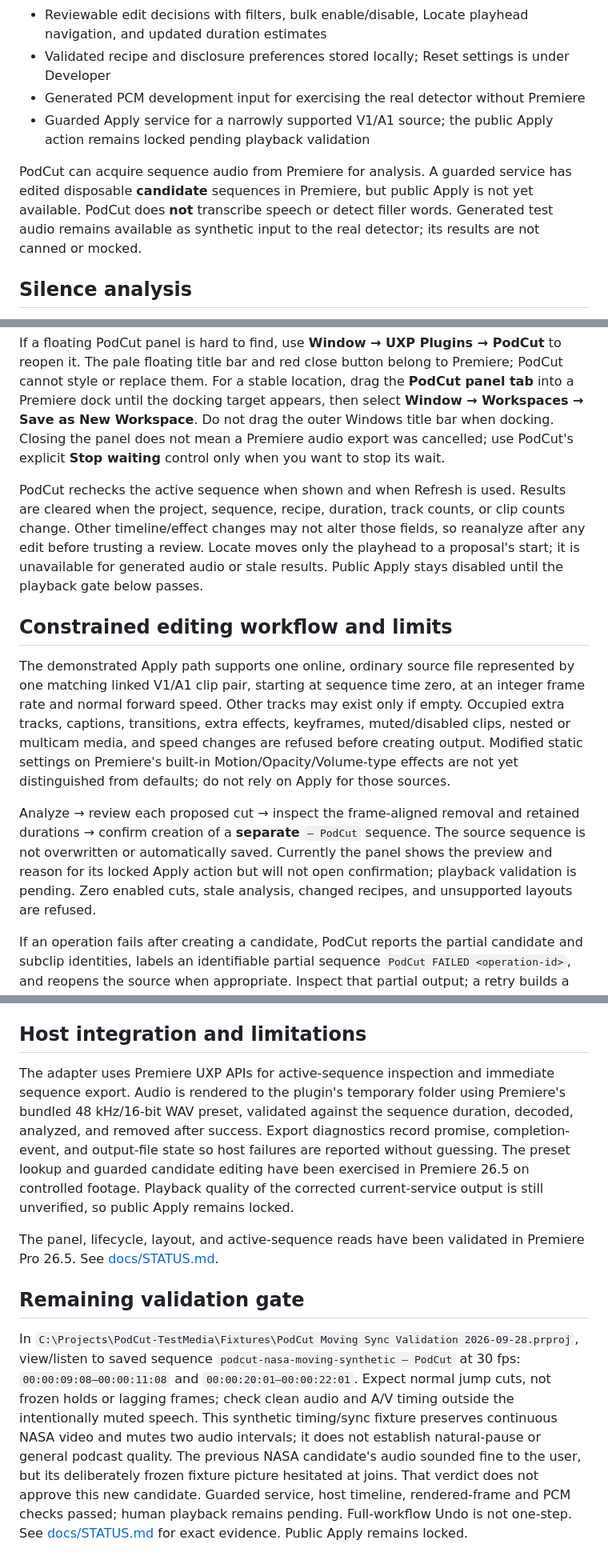
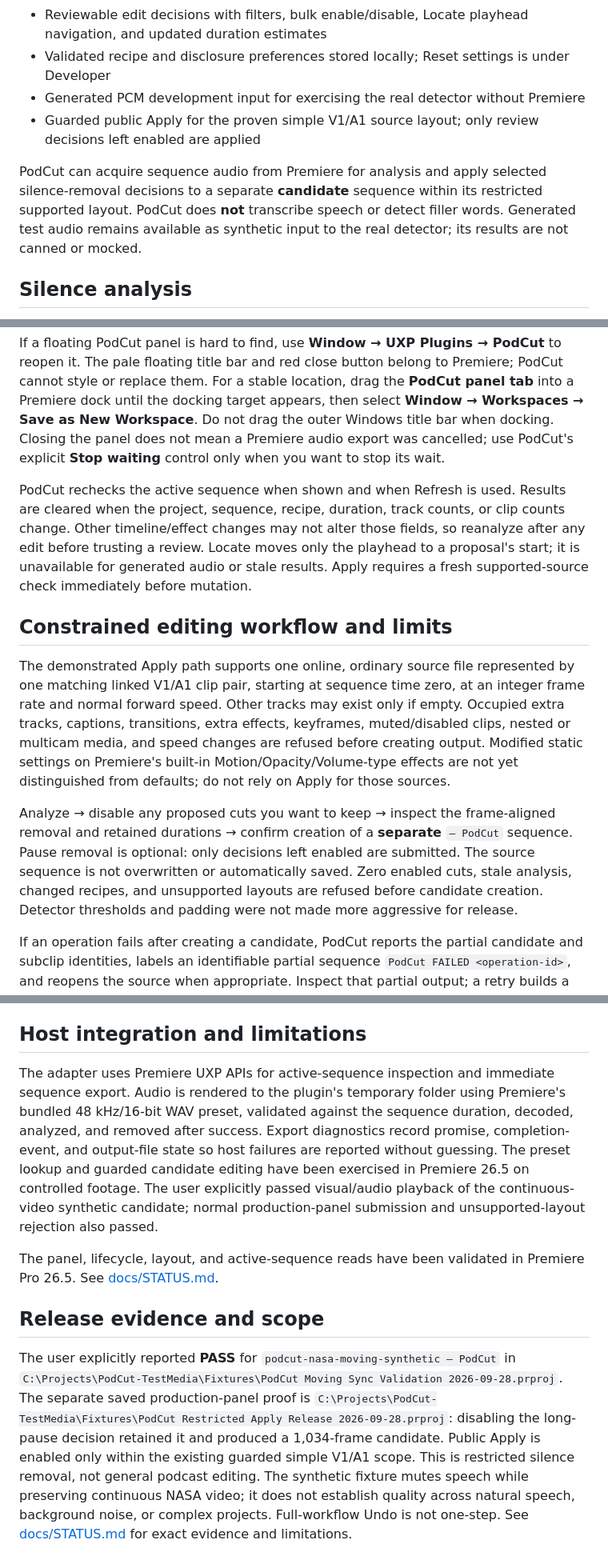
Before and after one commit to RayyanShehran/PodCut, a Markdown page: README.md, 3 parts joined by grey strips. Shown at 80% size. Rendered like a GitHub page.

Commit message:
Record playback PASS and production restricted Apply proof

```diff
--- a/README.md
+++ b/README.md
@@ -14,9 +14,9 @@ PodCut is a controllable auto-editing assistant for Adobe Premiere Pro. Editors
 - Reviewable edit decisions with filters, bulk enable/disable, Locate playhead navigation, and updated duration estimates
 - Validated recipe and disclosure preferences stored locally; Reset settings is under Developer
 - Generated PCM development input for exercising the real detector without Premiere
-- Guarded Apply service for a narrowly supported V1/A1 source; the public Apply action remains locked pending playback validation
+- Guarded public Apply for the proven simple V1/A1 source layout; only review decisions left enabled are applied
 
-PodCut can acquire sequence audio from Premiere for analysis. A guarded service has edited disposable **candidate** sequences in Premiere, but public Apply is not yet available. PodCut does **not** transcribe speech or detect filler words. Generated test audio remains available as synthetic input to the real detector; its results are not canned or mocked.
+PodCut can acquire sequence audio from Premiere for analysis and apply selected silence-removal decisions to a separate **candidate** sequence within its restricted supported layout. PodCut does **not** transcribe speech or detect filler words. Generated test audio remains available as synthetic input to the real detector; its results are not canned or mocked.
 
 ## Silence analysis
 
@@ -64,13 +64,13 @@ The Playwright check captures narrow and wide panel screenshots and verifies scr
 
 If a floating PodCut panel is hard to find, use **Window → UXP Plugins → PodCut** to reopen it. The pale floating title bar and red close button belong to Premiere; PodCut cannot style or replace them. For a stable location, drag the **PodCut panel tab** into a Premiere dock until the docking target appears, then select **Window → Workspaces → Save as New Workspace**. Do not drag the outer Windows title bar when docking. Closing the panel does not mean a Premiere audio export was cancelled; use PodCut's explicit **Stop waiting** control only when you want to stop its wait.
 
-PodCut rechecks the active sequence when shown and when Refresh is used. Results are cleared when the project, sequence, recipe, duration, track counts, or clip counts change. Other timeline/effect changes may not alter those fields, so reanalyze after any edit before trusting a review. Locate moves only the playhead to a proposal's start; it is unavailable for generated audio or stale results. Public Apply stays disabled until the playback gate below passes.
+PodCut rechecks the active sequence when shown and when Refresh is used. Results are cleared when the project, sequence, recipe, duration, track counts, or clip counts change. Other timeline/effect changes may not alter those fields, so reanalyze after any edit before trusting a review. Locate moves only the playhead to a proposal's start; it is unavailable for generated audio or stale results. Apply requires a fresh supported-source check immediately before mutation.
 
 ## Constrained editing workflow and limits
 
 The demonstrated Apply path supports one online, ordinary source file represented by one matching linked V1/A1 clip pair, starting at sequence time zero, at an integer frame rate and normal forward speed. Other tracks may exist only if empty. Occupied extra tracks, captions, transitions, extra effects, keyframes, muted/disabled clips, nested or multicam media, and speed changes are refused before creating output. Modified static settings on Premiere's built-in Motion/Opacity/Volume-type effects are not yet distinguished from defaults; do not rely on Apply for those sources.
 
-Analyze → review each proposed cut → inspect the frame-aligned removal and retained durations → confirm creation of a **separate** `— PodCut` sequence. The source sequence is not overwritten or automatically saved. Currently the panel shows the preview and reason for its locked Apply action but will not open confirmation; playback validation is pending. Zero enabled cuts, stale analysis, changed recipes, and unsupported layouts are refused.
+Analyze → disable any proposed cuts you want to keep → inspect the frame-aligned removal and retained durations → confirm creation of a **separate** `— PodCut` sequence. Pause removal is optional: only decisions left enabled are submitted. The source sequence is not overwritten or automatically saved. Zero enabled cuts, stale analysis, changed recipes, and unsupported layouts are refused before candidate creation. Detector thresholds and padding were not made more aggressive for release.
 
 If an operation fails after creating a candidate, PodCut reports the partial candidate and subclip identities, labels an identifiable partial sequence `PodCut FAILED <operation-id>`, and reopens the source when appropriate. Inspect that partial output; a retry builds a fresh candidate rather than continuing it. A host crash may interrupt labeling, so do not assume every `Copy` is a verified result. Undo is **not** an atomic rollback of the full workflow: in the observed host run, the first Undo reversed output naming; candidate editing, subclip creation, and cloning have separate history entries. Do not use blind repeated Undo to clean up.
 
@@ -91,10 +91,10 @@ Analysis remains separate from candidate editing: PCM input → detected ranges
 
 ## Host integration and limitations
 
-The adapter uses Premiere UXP APIs for active-sequence inspection and immediate sequence export. Audio is rendered to the plugin's temporary folder using Premiere's bundled 48 kHz/16-bit WAV preset, validated against the sequence duration, decoded, analyzed, and removed after success. Export diagnostics record promise, completion-event, and output-file state so host failures are reported without guessing. The preset lookup and guarded candidate editing have been exercised in Premiere 26.5 on controlled footage. Playback quality of the corrected current-service output is still unverified, so public Apply remains locked.
+The adapter uses Premiere UXP APIs for active-sequence inspection and immediate sequence export. Audio is rendered to the plugin's temporary folder using Premiere's bundled 48 kHz/16-bit WAV preset, validated against the sequence duration, decoded, analyzed, and removed after success. Export diagnostics record promise, completion-event, and output-file state so host failures are reported without guessing. The preset lookup and guarded candidate editing have been exercised in Premiere 26.5 on controlled footage. The user explicitly passed visual/audio playback of the continuous-video synthetic candidate; normal production-panel submission and unsupported-layout rejection also passed.
 
 The panel, lifecycle, layout, and active-sequence reads have been validated in Premiere Pro 26.5. See [docs/STATUS.md](docs/STATUS.md).
 
-## Remaining validation gate
+## Release evidence and scope
 
-In `C:\Projects\PodCut-TestMedia\Fixtures\PodCut Moving Sync Validation 2026-09-28.prproj`, view/listen to saved sequence `podcut-nasa-moving-synthetic — PodCut` at 30 fps: `00:00:09:08–00:00:11:08` and `00:00:20:01–00:00:22:01`. Expect normal jump cuts, not frozen holds or lagging frames; check clean audio and A/V timing outside the intentionally muted speech. This synthetic timing/sync fixture preserves continuous NASA video and mutes two audio intervals; it does not establish natural-pause or general podcast quality. The previous NASA candidate's audio sounded fine to the user, but its deliberately frozen fixture picture hesitated at joins. That verdict does not approve this new candidate. Guarded service, host timeline, rendered-frame and PCM checks passed; human playback remains pending. Full-workflow Undo is not one-step. See [docs/STATUS.md](docs/STATUS.md) for exact evidence. Public Apply remains locked.
+The user explicitly reported **PASS** for `podcut-nasa-moving-synthetic — PodCut` in `C:\Projects\PodCut-TestMedia\Fixtures\PodCut Moving Sync Validation 2026-09-28.prproj`. The separate saved production-panel proof is `C:\Projects\PodCut-TestMedia\Fixtures\PodCut Restricted Apply Release 2026-09-28.prproj`: disabling the long-pause decision retained it and produced a 1,034-frame candidate. Public Apply is enabled only within the existing guarded simple V1/A1 scope. This is restricted silence removal, not general podcast editing. The synthetic fixture mutes speech while preserving continuous NASA video; it does not establish quality across natural speech, background noise, or complex projects. Full-workflow Undo is not one-step. See [docs/STATUS.md](docs/STATUS.md) for exact evidence and limitations.
```
Also changed, not shown: docs/STATUS.md (+19 -2 lines).
